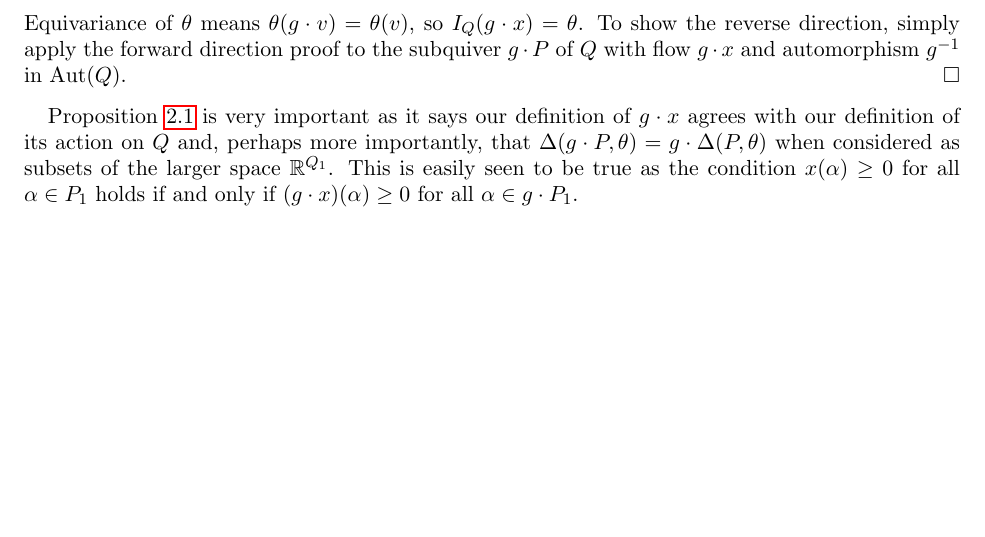
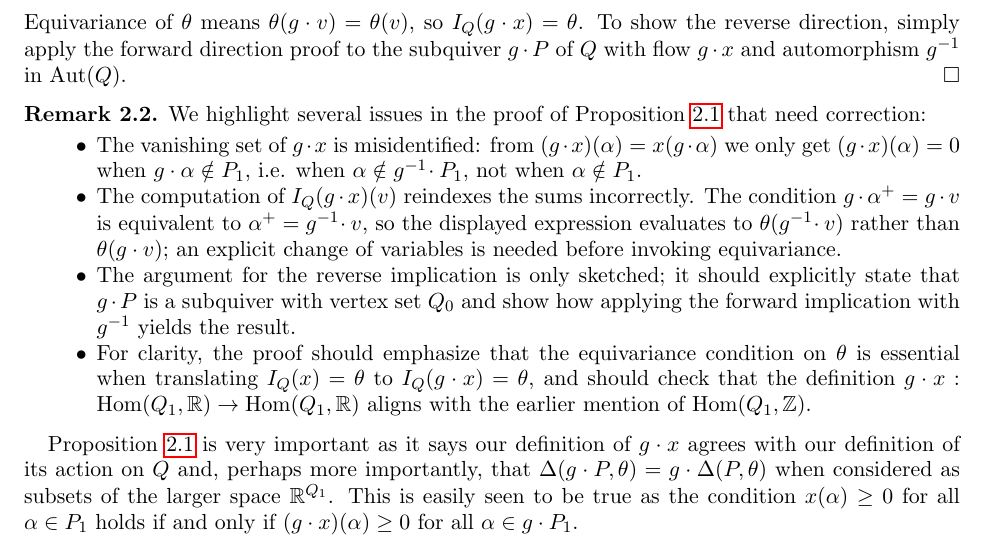
Before and after one commit to pgallardo/classification_quivers, a LaTeX paper (equivariant.tex): part of page 3 of 8 before the commit and part of page 3 of 9 after it, cut so that both start at the same text, the shorter picture padded with empty space. Compiled offline with pdfLaTeX.

Commit message:
Add remark noting issues in equivariant action proof

```diff
--- a/equivariant.tex
+++ b/equivariant.tex
@@ -122,6 +122,16 @@ As mentioned previously, given a quiver $Q$ we will often fix a weight $\theta \
     \end{align*}
     Equivariance of $\theta$ means $\theta(g \cdot v) = \theta(v)$, so $I_Q(g \cdot x) = \theta$. To show the reverse direction, simply apply the forward direction proof to the subquiver $g \cdot P$ of $Q$ with flow $g \cdot x$ and automorphism $g^{-1}$ in $\aut(Q)$.
 \end{proof}
+
+\begin{remark}\label{codex_edit}
+    We highlight several issues in the proof of Proposition~\ref{welldefined-action} that need correction:
+    \begin{itemize}
+        \item The vanishing set of $g\cdot x$ is misidentified: from $(g\cdot x)(\alpha)=x(g\cdot\alpha)$ we only get $(g\cdot x)(\alpha)=0$ when $g\cdot\alpha\notin P_1$, i.e. when $\alpha\notin g^{-1}\!\cdot P_1$, not when $\alpha\notin P_1$.
+        \item The computation of $I_Q(g\cdot x)(v)$ reindexes the sums incorrectly. The condition $g\cdot \alpha^+=g\cdot v$ is equivalent to $\alpha^+=g^{-1}\!\cdot v$, so the displayed expression evaluates to $\theta(g^{-1}\!\cdot v)$ rather than $\theta(g\cdot v)$; an explicit change of variables is needed before invoking equivariance.
+        \item The argument for the reverse implication is only sketched; it should explicitly state that $g\cdot P$ is a subquiver with vertex set $Q_0$ and show how applying the forward implication with $g^{-1}$ yields the result.
+        \item For clarity, the proof should emphasize that the equivariance condition on $\theta$ is essential when translating $I_Q(x)=\theta$ to $I_Q(g\cdot x)=\theta$, and should check that the definition $g\cdot x:\hom(Q_1,\R)\to\hom(Q_1,\R)$ aligns with the earlier mention of $\hom(Q_1,\Z)$.
+    \end{itemize}
+\end{remark}
 
 
 Proposition \ref{welldefined-action} is very important as it says our definition of $g \cdot x$ agrees with our definition of its action on $Q$ and, perhaps more importantly, that $\Delta(g \cdot P, \theta) = g \cdot \Delta(P, \theta)$ when considered as subsets of the larger space $\R^{Q_1}$. This is easily seen to be true as the condition $x(\alpha) \geq 0$ for all $\alpha \in P_1$ holds if and only if $(g\cdot x)(\alpha) \geq 0$ for all $\alpha \in g \cdot P_1$.
```
